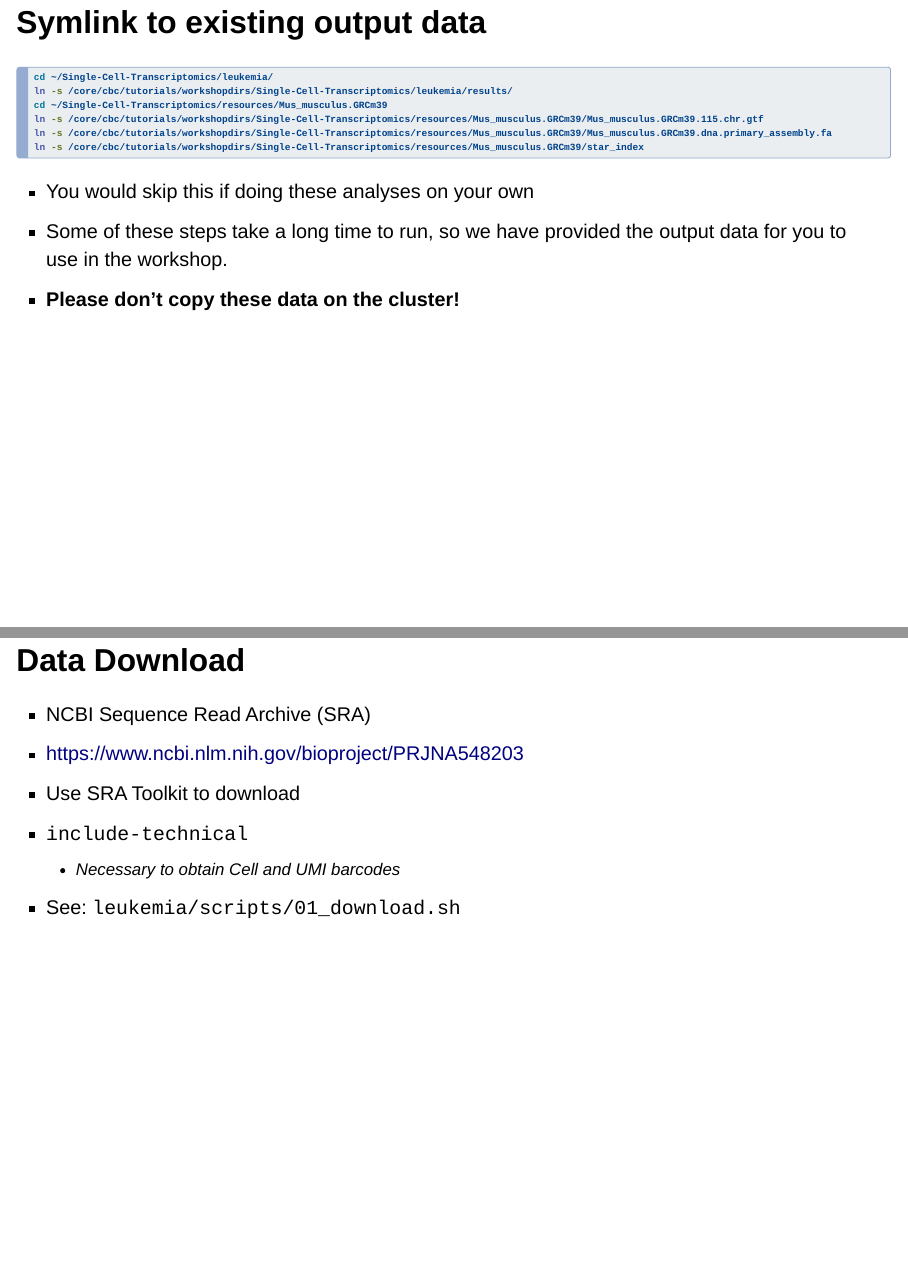
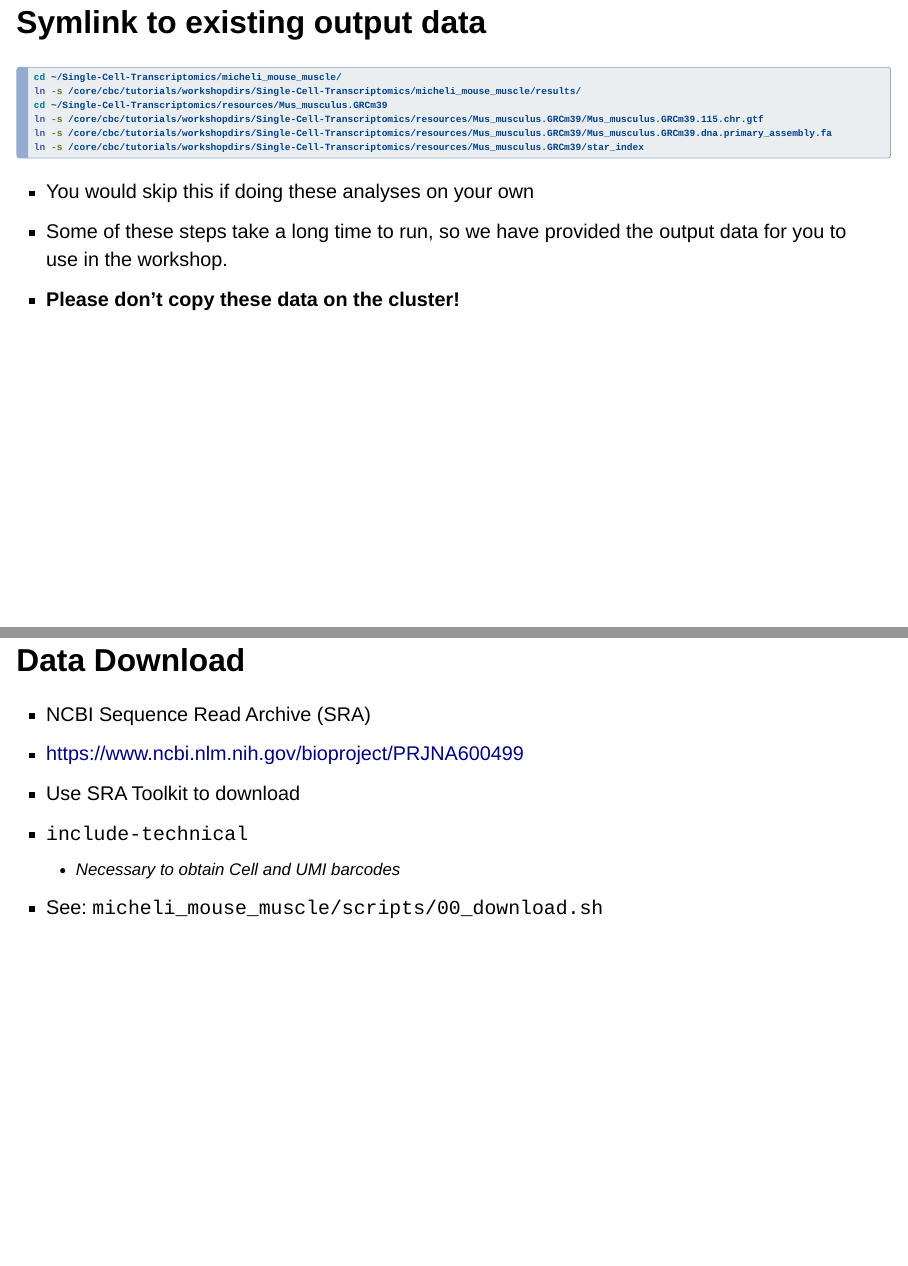
Before and after one commit to CBC-UCONN/Single-Cell-Transcriptomics, a Quarto document (slides/02_data_processing.qmd): pages 7 and 10 of 31, joined at a grey line. Rendered offline with R 4.5, knitr and Pandoc in place of Quarto, with nearby package versions; drawn as Slidy slides in place of the format the file asks for.

Commit message:
Slides updates

````diff
--- a/slides/02_data_processing.qmd
+++ b/slides/02_data_processing.qmd
@@ -45,8 +45,8 @@ git clone https://github.com/CBC-UCONN/Single-Cell-Transcriptomics.git
 
 ## Symlink to existing output data
 ```bash
-cd ~/Single-Cell-Transcriptomics/leukemia/
-ln -s /core/cbc/tutorials/workshopdirs/Single-Cell-Transcriptomics/leukemia/results/
+cd ~/Single-Cell-Transcriptomics/micheli_mouse_muscle/
+ln -s /core/cbc/tutorials/workshopdirs/Single-Cell-Transcriptomics/micheli_mouse_muscle/results/
 cd ~/Single-Cell-Transcriptomics/resources/Mus_musculus.GRCm39
 ln -s /core/cbc/tutorials/workshopdirs/Single-Cell-Transcriptomics/resources/Mus_musculus.GRCm39/Mus_musculus.GRCm39.115.chr.gtf
 ln -s /core/cbc/tutorials/workshopdirs/Single-Cell-Transcriptomics/resources/Mus_musculus.GRCm39/Mus_musculus.GRCm39.dna.primary_assembly.fa
@@ -79,11 +79,11 @@ GATTTGGGGTTTAAAGGGTGACCTGGTAGG
 
 ## Data Download
 - NCBI Sequence Read Archive (SRA)
-- https://www.ncbi.nlm.nih.gov/bioproject/PRJNA548203
+- https://www.ncbi.nlm.nih.gov/bioproject/PRJNA600499
 - Use SRA Toolkit to download
 - `include-technical`
   - Necessary to obtain Cell and UMI barcodes
-- See: `leukemia/scripts/01_download.sh`
+- See: `micheli_mouse_muscle/scripts/00_download.sh`
 
 
 ## FASTQ Format {.smaller}
````
Also changed, not shown: slides/02_data_processing.html, slides/02_data_processing.qmd (6 more changed lines), 1 other file.
